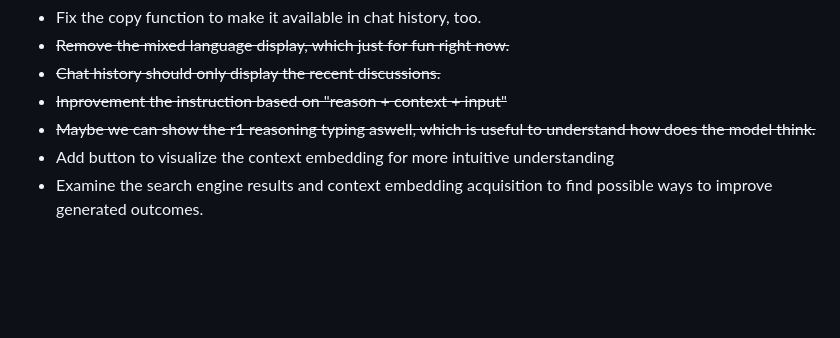
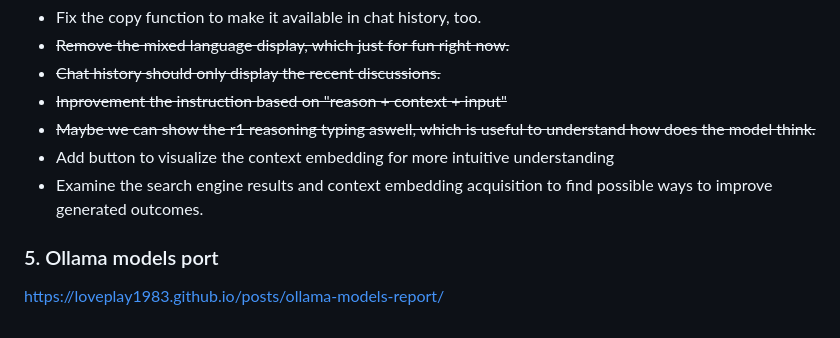
Before and after one commit to loveplay1983/dual-models-RAG-chatbot, a Markdown page: readme.md, the part around the change. Drawn GitHub-style; blank space fills up the shorter version.

Commit message:
added link to ollama models report

```diff
--- a/readme.md
+++ b/readme.md
@@ -162,3 +162,7 @@ Both are available in quantized forms (e.g., Q4_0) via Ollama.
 - <s>Maybe we can show the r1 reasoning typing aswell, which is useful to understand how does the model think.</s>
 - Add button to visualize the context embedding for more intuitive understanding
 - Examine the search engine results and context embedding acquisition to find possible ways to improve generated outcomes.
+
+
+### 5. Ollama models port
+https://loveplay1983.github.io/posts/ollama-models-report/
```
